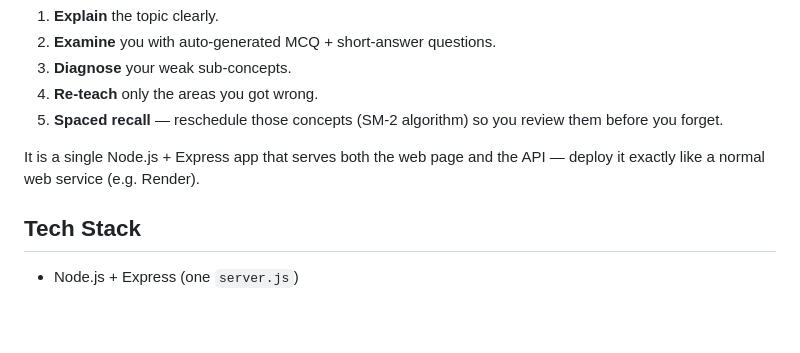
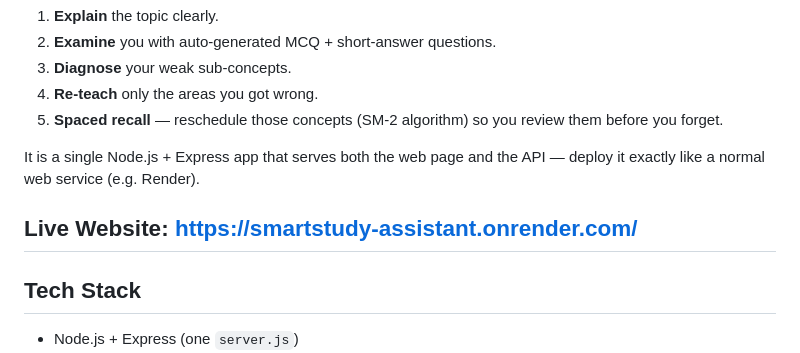
Before and after one commit to IMRAN-8/smartstudy-assistant, a Markdown page: README.md, the part around the change. GitHub-like rendering; blank space fills up the shorter version.

```diff
--- a/README.md
+++ b/README.md
@@ -9,6 +9,8 @@ An AI-powered adaptive learning and self-assessment platform. Enter a topic or u
 5. **Spaced recall** — reschedule those concepts (SM-2 algorithm) so you review them before you forget.
 
 It is a single Node.js + Express app that serves both the web page and the API — deploy it exactly like a normal web service (e.g. Render).
+
+## Live Website: https://smartstudy-assistant.onrender.com/
 
 ## Tech Stack
 
```
